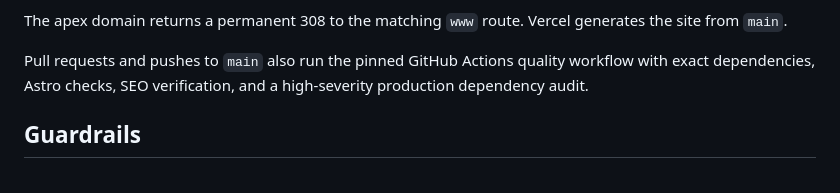
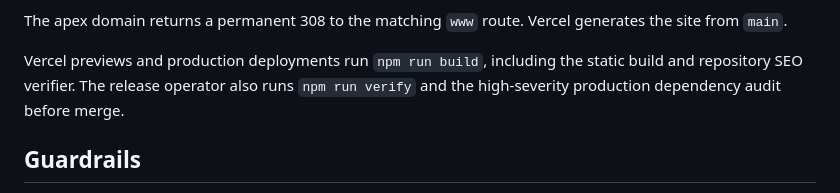
Before and after one commit to Kcstaggers/keith-staggers-site, a Markdown page: README.md, the part around the change. Drawn GitHub-style.

```diff
--- a/README.md
+++ b/README.md
@@ -133,7 +133,7 @@ Publishing flow:
 
 The apex domain returns a permanent 308 to the matching `www` route. Vercel generates the site from `main`.
 
-Pull requests and pushes to `main` also run the pinned GitHub Actions quality workflow with exact dependencies, Astro checks, SEO verification, and a high-severity production dependency audit.
+Vercel previews and production deployments run `npm run build`, including the static build and repository SEO verifier. The release operator also runs `npm run verify` and the high-severity production dependency audit before merge.
 
 ## Guardrails
 
```
Also changed, not shown: CLAUDE.md (+9 -5 lines).
